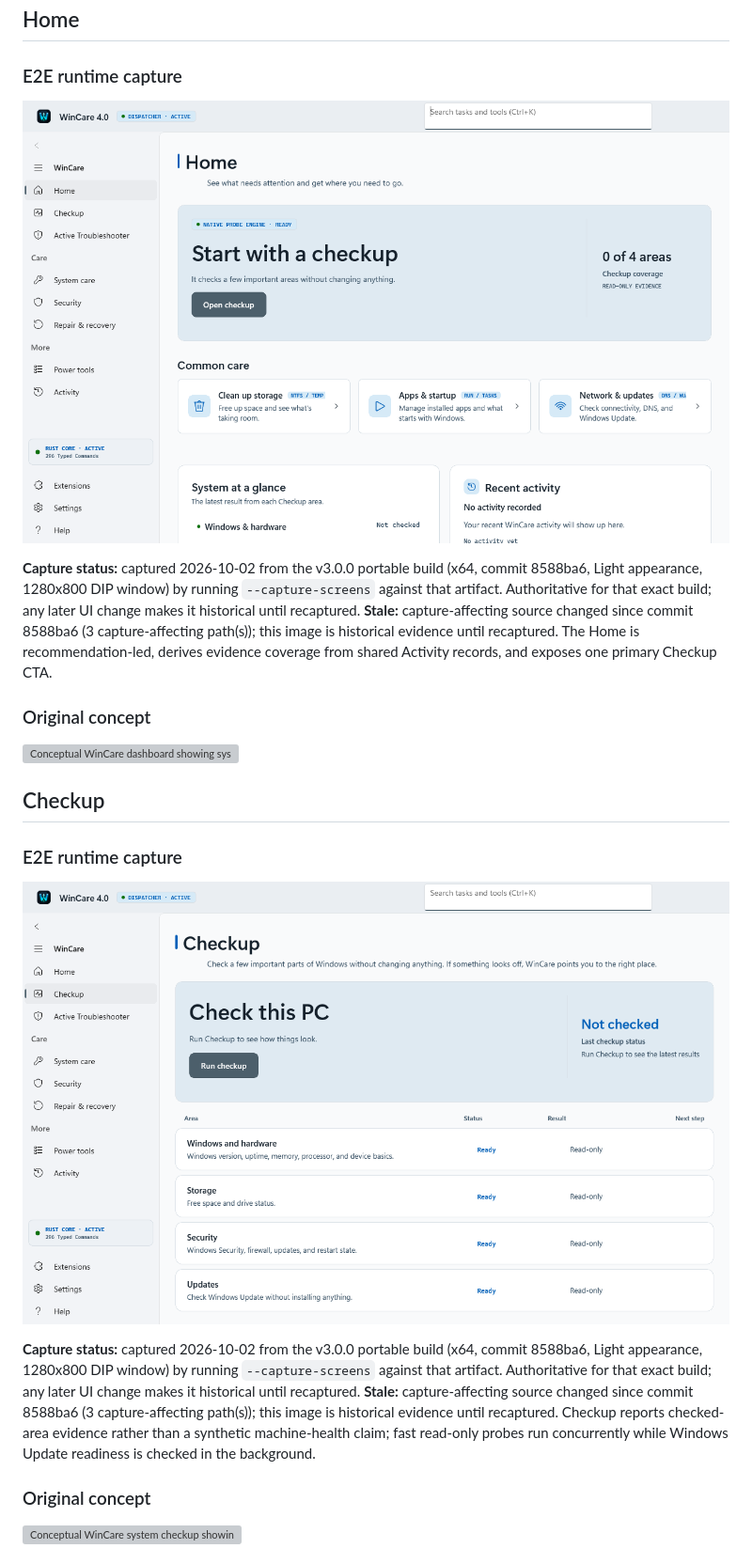
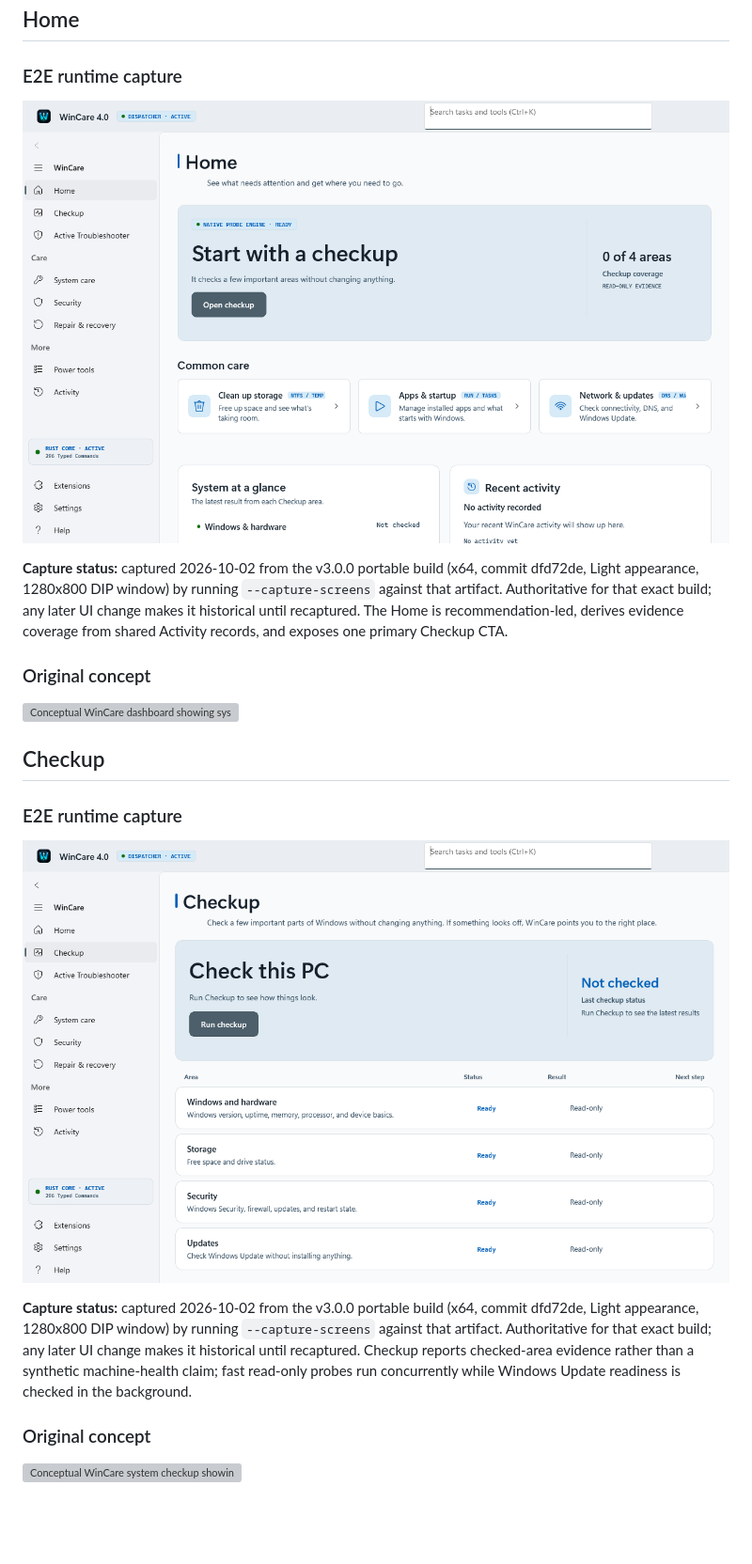
Before and after one commit to AmirrezaFarnamTaheri/WinCare, a Markdown page: docs/Screenshots.md, the part around the change printed below. Shown: that part at 94% size. GitHub-like rendering; pictures changed too: docs/images/runtime-checkup.png; blank space fills up the shorter version; grey boxes are pictures that could not be loaded.

Commit message:
docs(screenshots): refresh e2e runtime captures and provenance manifest

```diff
--- a/docs/Screenshots.md
+++ b/docs/Screenshots.md
@@ -16,5 +16,5 @@ capture lines are rendered from, and CI re-checks that sync on every build.
 
-**Capture status:** captured 2026-10-02 from the v3.0.0 portable build (x64, commit 8588ba6, Light appearance, 1280x800 DIP window) by running `--capture-screens` against that artifact. Authoritative for that exact build; any later UI change makes it historical until recaptured. **Stale:** capture-affecting source changed since commit 8588ba6 (3 capture-affecting path(s)); this image is historical evidence until recaptured. The Home is recommendation-led, derives evidence coverage from shared Activity records, and exposes one primary Checkup CTA.
+**Capture status:** captured 2026-10-02 from the v3.0.0 portable build (x64, commit dfd72de, Light appearance, 1280x800 DIP window) by running `--capture-screens` against that artifact. Authoritative for that exact build; any later UI change makes it historical until recaptured. The Home is recommendation-led, derives evidence coverage from shared Activity records, and exposes one primary Checkup CTA.
 
 ### Original concept
 
@@ -28,5 +28,5 @@ capture lines are rendered from, and CI re-checks that sync on every build.
 
-**Capture status:** captured 2026-10-02 from the v3.0.0 portable build (x64, commit 8588ba6, Light appearance, 1280x800 DIP window) by running `--capture-screens` against that artifact. Authoritative for that exact build; any later UI change makes it historical until recaptured. **Stale:** capture-affecting source changed since commit 8588ba6 (3 capture-affecting path(s)); this image is historical evidence until recaptured. Checkup reports checked-area evidence rather than a synthetic machine-health claim; fast read-only probes run concurrently while Windows Update readiness is checked in the background.
+**Capture status:** captured 2026-10-02 from the v3.0.0 portable build (x64, commit dfd72de, Light appearance, 1280x800 DIP window) by running `--capture-screens` against that artifact. Authoritative for that exact build; any later UI change makes it historical until recaptured. Checkup reports checked-area evidence rather than a synthetic machine-health claim; fast read-only probes run concurrently while Windows Update readiness is checked in the background.
 
 ### Original concept
 
```
Also changed, not shown: other parts of docs/Screenshots.md (+2 -2 lines), 1 other file.
